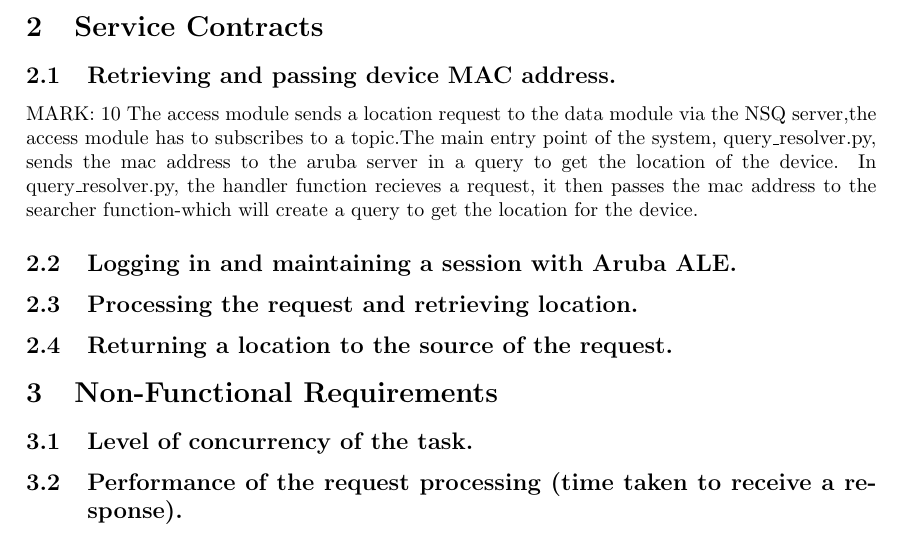
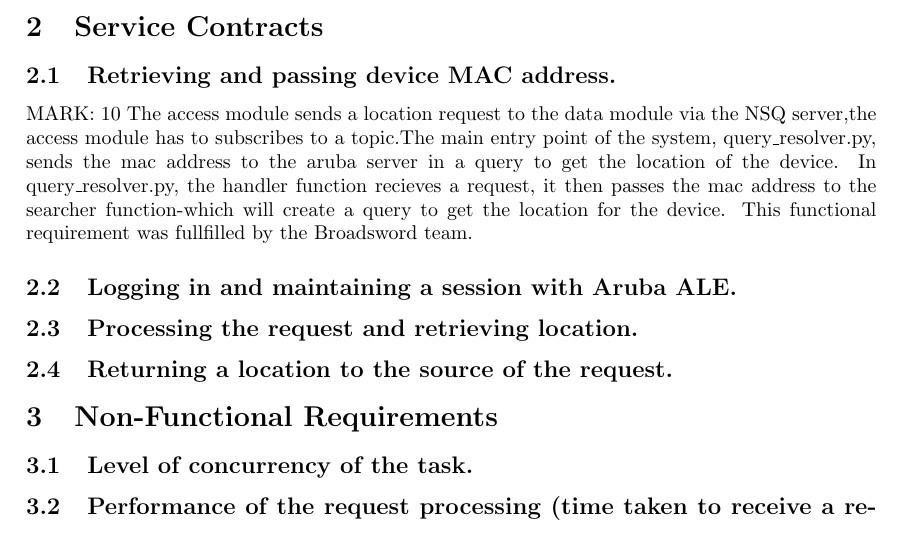
Before and after one commit to Chris19951225/COS-301-Longsword-Data-Streaming, a LaTeX document (Testing 05.05.2017/Report/Testing Report.tex): part of page 3 of 3, cut so that both start at the same text. Compiled offline with pdfLaTeX.

Commit message:
Update Testing Report.tex

```diff
--- a/Testing 05.05.2017/Report/Testing Report.tex
+++ b/Testing 05.05.2017/Report/Testing Report.tex
@@ -91,7 +91,7 @@ We will be testing the various cases and giving a brief description of how we te
 MARK: 10
 The access module sends a location request to the data module via the NSQ server,the access module has to subscribes to a topic.The main entry point of the system, query\_resolver.py, sends the mac address to the aruba server in a query to get the location of the device.
 In query\_resolver.py, the handler function recieves a request, it then passes the mac address to the searcher function-which will create a query to get the location for the device.
-
+This functional requirement was fullfilled by the Broadsword team.
 
 \subsection{Logging in and maintaining a session with Aruba ALE.}
 
```
